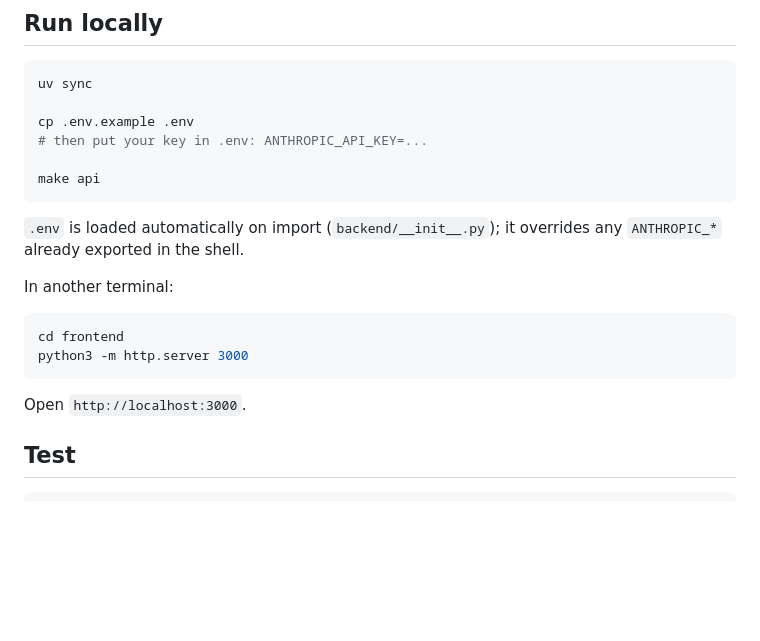
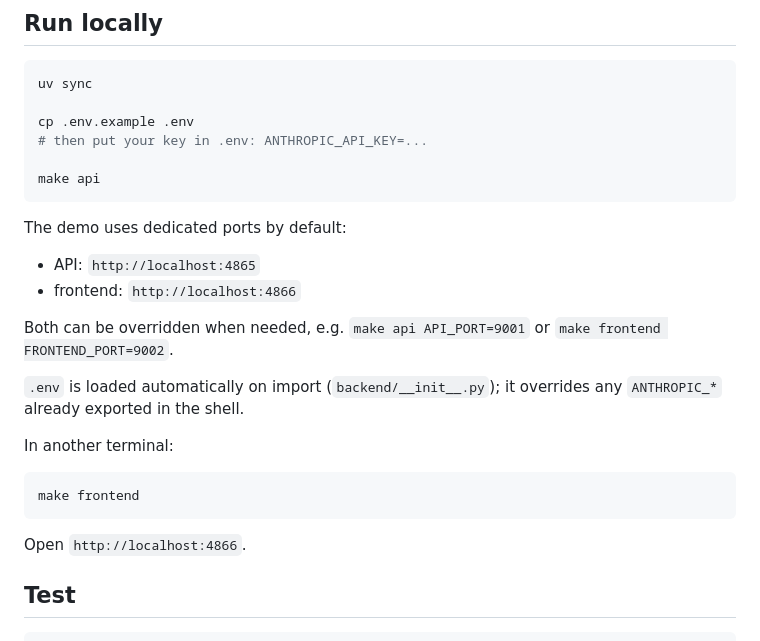
Before and after one commit to bartoszkobylinski/context-compiler, a Markdown page: README.md, the part around the change. Rendered like a GitHub page; blank space fills up the shorter version.

Commit message:
Document dedicated demo ports

````diff
--- a/README.md
+++ b/README.md
@@ -67,17 +67,23 @@ cp .env.example .env
 make api
 ```
 
+The demo uses dedicated ports by default:
+
+- API: `http://localhost:4865`
+- frontend: `http://localhost:4866`
+
+Both can be overridden when needed, e.g. `make api API_PORT=9001` or `make frontend FRONTEND_PORT=9002`.
+
 `.env` is loaded automatically on import (`backend/__init__.py`); it overrides any
 `ANTHROPIC_*` already exported in the shell.
 
 In another terminal:
 
 ```bash
-cd frontend
-python3 -m http.server 3000
+make frontend
 ```
 
-Open `http://localhost:3000`.
+Open `http://localhost:4866`.
 
 ## Test
 
````
